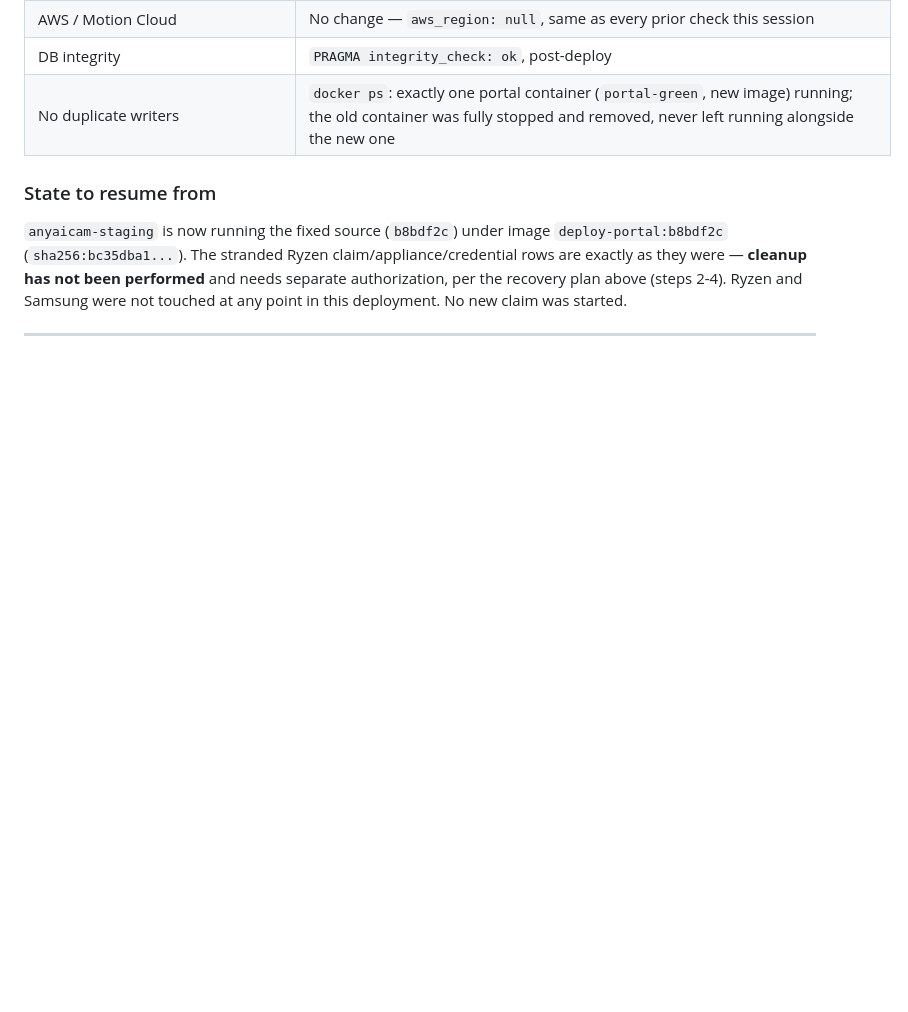
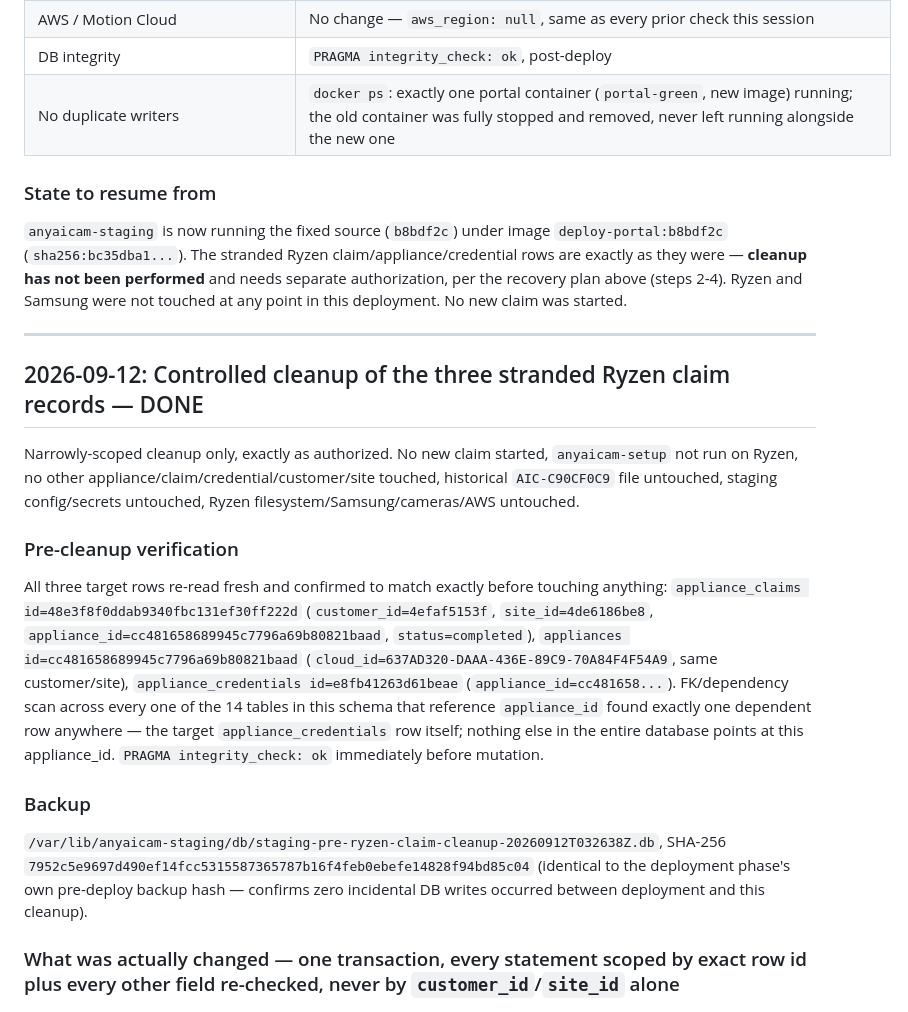
Before and after one commit to alexmata25/AnyAICam, a Markdown page: docs/PROJECT_CHECKPOINT.md, the part around one of its changes. Drawn GitHub-style; blank space fills up the shorter version.

```diff
--- a/docs/PROJECT_CHECKPOINT.md
+++ b/docs/PROJECT_CHECKPOINT.md
@@ -1119,3 +1119,17 @@ Source rsync'd into `/opt/anyaicam-staging/{app,requirements.txt,requirements-cp
 
 ---
 
+## 2026-09-12: Controlled cleanup of the three stranded Ryzen claim records — DONE
+
+Narrowly-scoped cleanup only, exactly as authorized. No new claim started, `anyaicam-setup` not run on Ryzen, no other appliance/claim/credential/customer/site touched, historical `AIC-C90CF0C9` file untouched, staging config/secrets untouched, Ryzen filesystem/Samsung/cameras/AWS untouched.
+
+### Pre-cleanup verification
+
+All three target rows re-read fresh and confirmed to match exactly before touching anything: `appliance_claims id=48e3f8f0ddab9340fbc131ef30ff222d` (`customer_id=4efaf5153f`, `site_id=4de6186be8`, `appliance_id=cc481658689945c7796a69b80821baad`, `status=completed`), `appliances id=cc481658689945c7796a69b80821baad` (`cloud_id=637AD320-DAAA-436E-89C9-70A84F4F54A9`, same customer/site), `appliance_credentials id=e8fb41263d61beae` (`appliance_id=cc481658...`). FK/dependency scan across every one of the 14 tables in this schema that reference `appliance_id` found exactly one dependent row anywhere — the target `appliance_credentials` row itself; nothing else in the entire database points at this appliance_id. `PRAGMA integrity_check: ok` immediately before mutation.
+
+### Backup
+
+`/var/lib/anyaicam-staging/db/staging-pre-ryzen-claim-cleanup-20260912T032638Z.db`, SHA-256 `7952c5e9697d490ef14fcc5315587365787b16f4feb0ebefe14828f94bd85c04` (identical to the deployment phase's own pre-deploy backup hash — confirms zero incidental DB writes occurred between deployment and this cleanup).
+
+### What was actually changed — one transaction, every statement scoped by exact row id plus every other field re-checked, never by `customer_id`/`site_id` alone
+
```
Also changed, not shown: other parts of docs/PROJECT_CHECKPOINT.md (+29 -0 lines).
